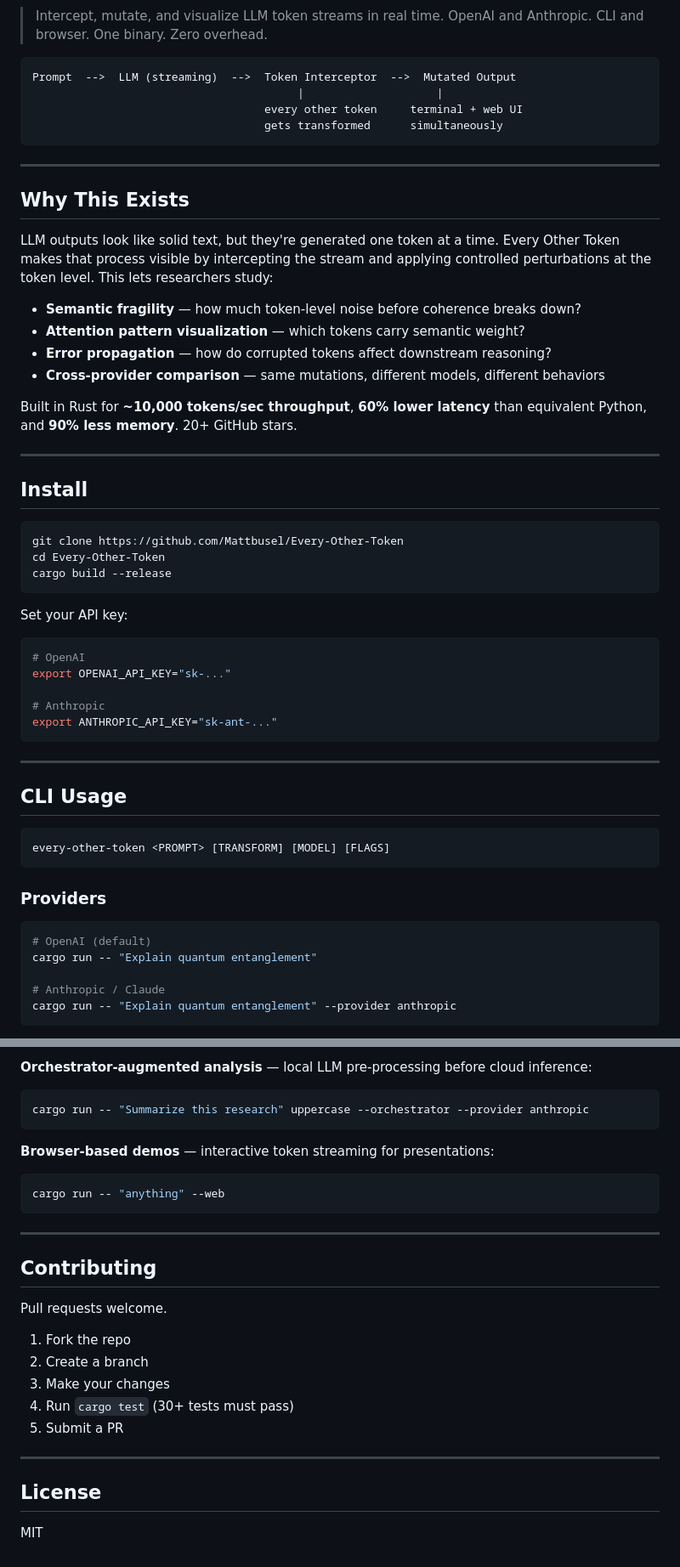
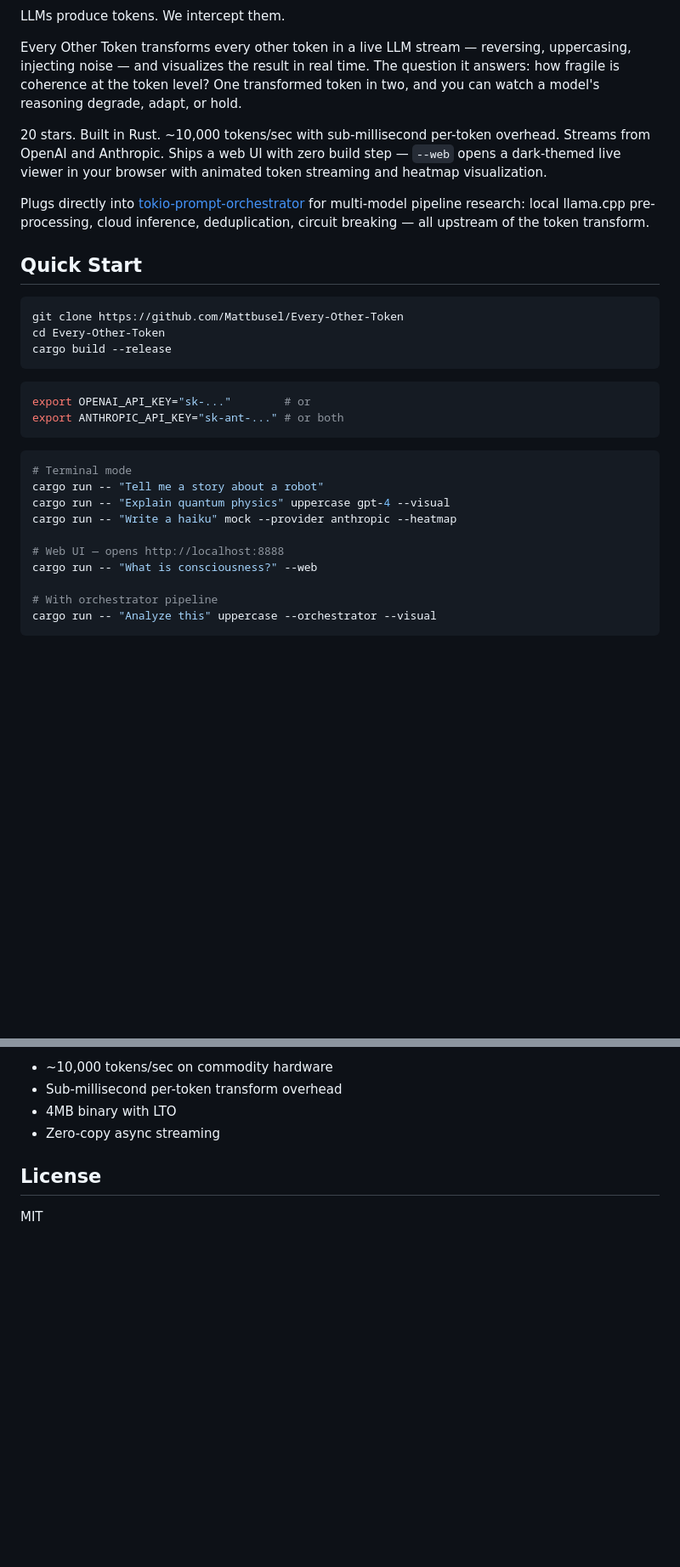
Before and after one commit to Mattbusel/Every-Other-Token, a Markdown page: README.md, 2 parts joined by grey strips. Shown at 85% size. GitHub-like rendering; blank space fills up the shorter version.

````diff
--- a/README.md
+++ b/README.md
@@ -9,31 +5,14 @@
 [![GitHub Stars](https://img.shields.io/github/stars/Mattbusel/Every-Other-Token?style=social)](https://github.com/Mattbusel/Every-Other-Token)
 
-> Intercept, mutate, and visualize LLM token streams in real time.
-> OpenAI and Anthropic. CLI and browser. One binary. Zero overhead.
+LLMs produce tokens. We intercept them.
 
-```
-Prompt  -->  LLM (streaming)  -->  Token Interceptor  -->  Mutated Output
-                                        |                    |
-                                   every other token     terminal + web UI
-                                   gets transformed      simultaneously
-```
+Every Other Token transforms every other token in a live LLM stream — reversing, uppercasing, injecting noise — and visualizes the result in real time. The question it answers: how fragile is coherence at the token level? One transformed token in two, and you can watch a model's reasoning degrade, adapt, or hold.
 
----
+20 stars. Built in Rust. ~10,000 tokens/sec with sub-millisecond per-token overhead. Streams from OpenAI and Anthropic. Ships a web UI with zero build step — `--web` opens a dark-themed live viewer in your browser with animated token streaming and heatmap visualization.
 
-## Why This Exists
+Plugs directly into [tokio-prompt-orchestrator](https://github.com/Mattbusel/tokio-prompt-orchestrator) for multi-model pipeline research: local llama.cpp pre-processing, cloud inference, deduplication, circuit breaking — all upstream of the token transform.
 
-LLM outputs look like solid text, but they're generated one token at a time. Every Other Token makes that process visible by intercepting the stream and applying controlled perturbations at the token level. This lets researchers study:
-
-- **Semantic fragility** — how much token-level noise before coherence breaks down?
-- **Attention pattern visualization** — which tokens carry semantic weight?
-- **Error propagation** — how do corrupted tokens affect downstream reasoning?
-- **Cross-provider comparison** — same mutations, different models, different behaviors
-
-Built in Rust for **~10,000 tokens/sec throughput**, **60% lower latency** than equivalent Python, and **90% less memory**. 20+ GitHub stars.
-
----
-
-## Install
+## Quick Start
 
 ```bash
 git clone https://github.com/Mattbusel/Every-Other-Token
@@ -41,31 +20,20 @@ cd Every-Other-Token
 cargo build --release
 ```
 
-Set your API key:
+```bash
+export OPENAI_API_KEY="sk-..."        # or
+export ANTHROPIC_API_KEY="sk-ant-..." # or both
+```
 
 ```bash
-# OpenAI
-export OPENAI_API_KEY="sk-..."
+# Terminal mode
+cargo run -- "Tell me a story about a robot"
+cargo run -- "Explain quantum physics" uppercase gpt-4 --visual
+cargo run -- "Write a haiku" mock --provider anthropic --heatmap
 
-# Anthropic
-export ANTHROPIC_API_KEY="sk-ant-..."
+# Web UI — opens http://localhost:8888
+cargo run -- "What is consciousness?" --web
+
+# With orchestrator pipeline
+cargo run -- "Analyze this" uppercase --orchestrator --visual
 ```
-
----
-
-## CLI Usage
-
-```bash
-every-other-token <PROMPT> [TRANSFORM] [MODEL] [FLAGS]
-```
-
-### Providers
-
-```bash
-# OpenAI (default)
-cargo run -- "Explain quantum entanglement"
-
-# Anthropic / Claude
-cargo run -- "Explain quantum entanglement" --provider anthropic
-```
-
@@ -241,26 +84,7 @@ cargo run -- "Explain attention mechanisms" mock --provider anthropic --heatmap
-**Orchestrator-augmented analysis** — local LLM pre-processing before cloud inference:
-```bash
-cargo run -- "Summarize this research" uppercase --orchestrator --provider anthropic
-```
-
-**Browser-based demos** — interactive token streaming for presentations:
-```bash
-cargo run -- "anything" --web
-```
-
----
-
-## Contributing
-
-Pull requests welcome.
-
-1. Fork the repo
-2. Create a branch
-3. Make your changes
-4. Run `cargo test` (30+ tests must pass)
-5. Submit a PR
-
----
+- ~10,000 tokens/sec on commodity hardware
+- Sub-millisecond per-token transform overhead
+- 4MB binary with LTO
+- Zero-copy async streaming
 
 ## License
 
````
Also changed, not shown: other parts of README.md (+25 -154 lines).
